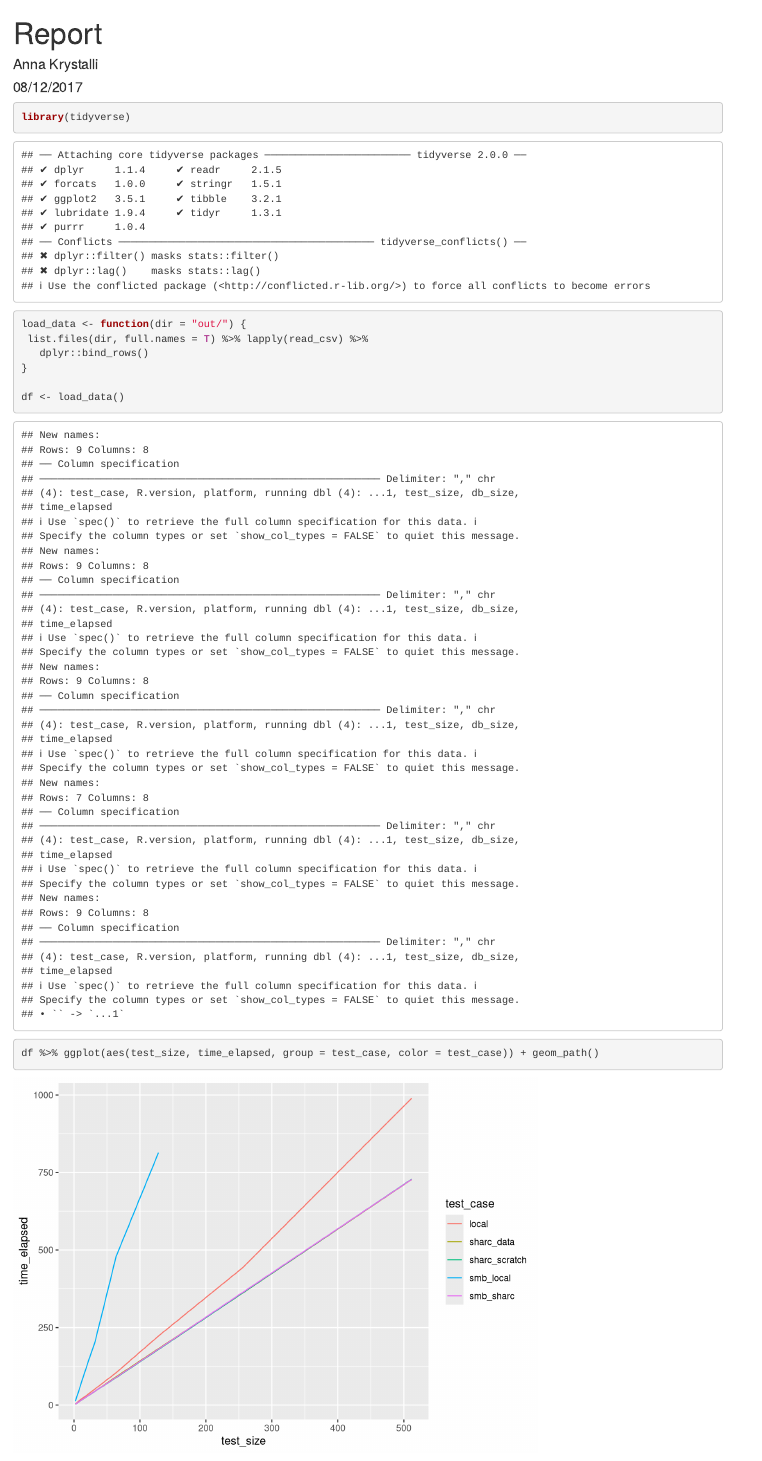
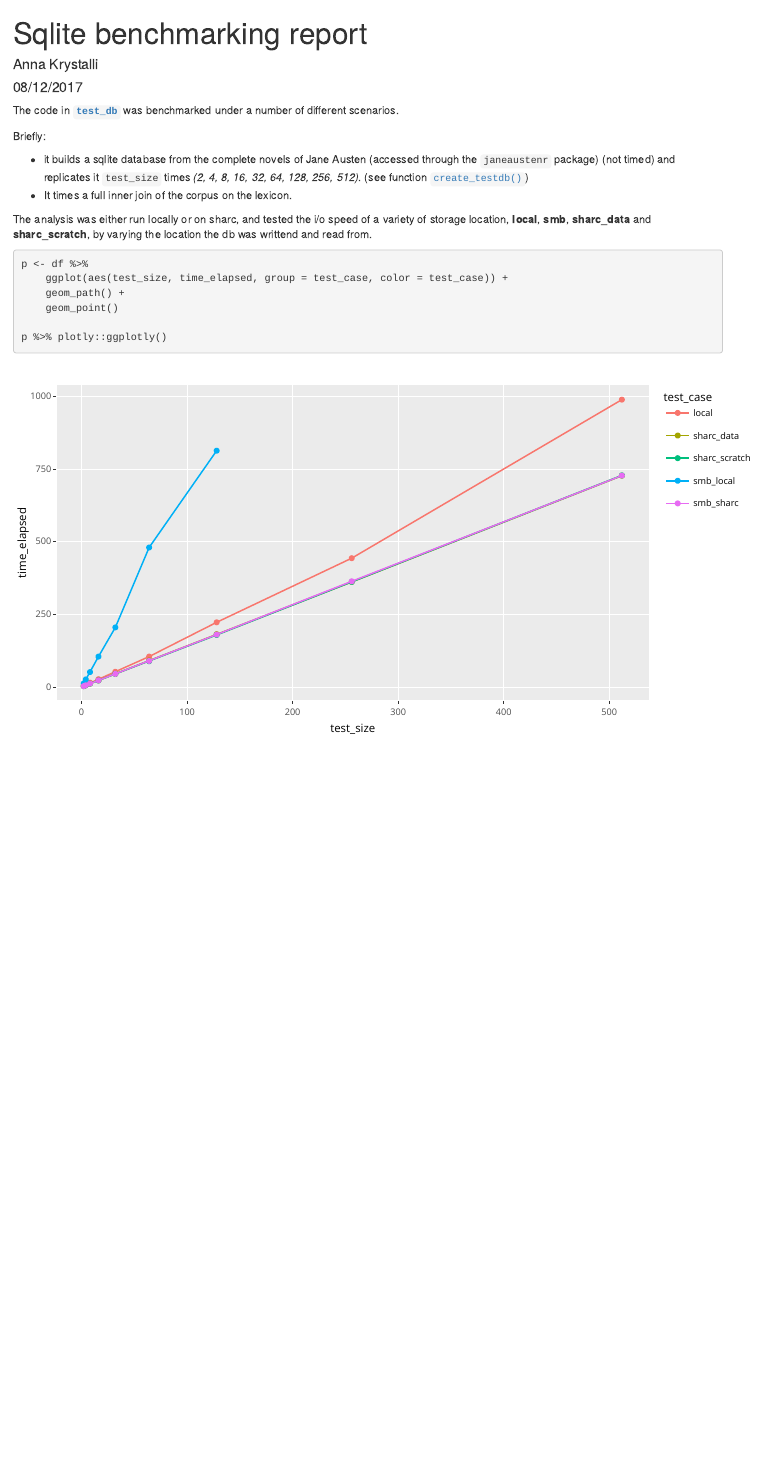
Before and after one commit to annakrystalli/sqlite_benchmark, an R Markdown document (Report.Rmd): the page in a window 1100 px wide, from its top. Rendered offline with R 4.5, knitr and Pandoc, with nearby package versions.

Commit message:
commit report

````diff
--- a/Report.Rmd
+++ b/Report.Rmd
@@ -1,4 +1,4 @@
 ---
-title: "Report"
+title: "Sqlite benchmarking report"
 author: "Anna Krystalli"
 date: "08/12/2017"
@@ -13,7 +14,7 @@ knitr::opts_chunk$set(echo = TRUE)
-```{r}
+```{r, message=FALSE, warning=FALSE, echo = F}
 library(tidyverse)
 
-load_data <- function(dir = "out/") {
+load_data <- function(dir = paste0(here::here(), "/out")) {
  list.files(dir, full.names = T) %>% lapply(read_csv) %>%
    dplyr::bind_rows()
 }
@@ -21,6 +22,23 @@ load_data <- function(dir = "out/") {
 df <- load_data()
 ```
 
-```{r}
-df %>% ggplot(aes(test_size, time_elapsed, group = test_case, color = test_case)) + geom_path()
+The code in [**`test_db`**](https://github.com/annakrystalli/sqlite_benchmark/blob/master/test-db.R) was benchmarked under a number of different scenarios.
+
+Briefly:
+
+- it builds a sqlite database from the complete novels of Jane Austen (accessed through the `janeaustenr` package) (not timed) and replicates it `test_size` times *(`r unique(df$test_size)`)*. (see function [`create_testdb()`](https://github.com/annakrystalli/sqlite_benchmark/blob/master/R/functions.R))
+- It times a full inner join of the corpus on the lexicon.
+
+The analysis was either run locally or on sharc, and tested the i/o speed of a variety of storage location, **local**, **smb**, **sharc_data** and **sharc_scratch**, by varying the location the db was writtend and read from.
+
+
+
+
+```{r, fig.width=10, fig.height=5}
+p <- df %>%
+    ggplot(aes(test_size, time_elapsed, group = test_case, color = test_case)) +
+    geom_path() +
+    geom_point()
+
+p %>% plotly::ggplotly()
 ```
````
Also changed, not shown: Report.Rmd (5 more changed lines).
